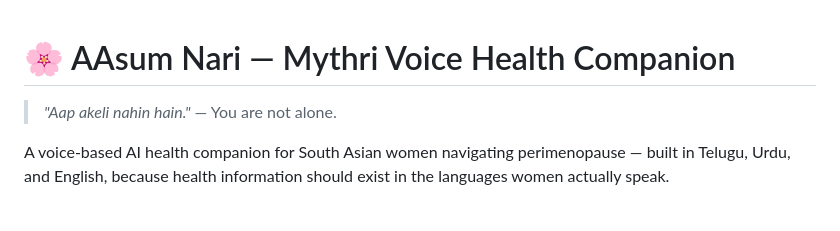
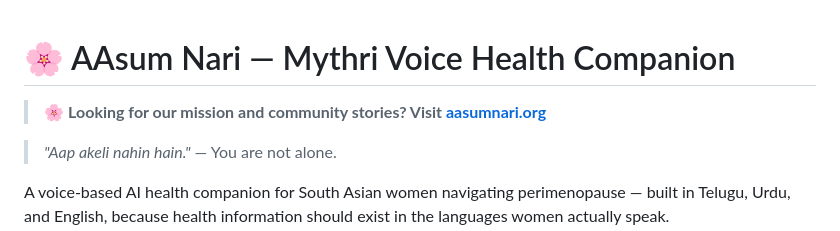
Before and after one commit to rekhaaasum/aasum-nari-health-companion, a Markdown page: README.md, the part around the change. Drawn GitHub-style; blank space fills up the shorter version.

```diff
--- a/README.md
+++ b/README.md
@@ -1,4 +1,6 @@
 # 🌸 AAsum Nari — Mythri Voice Health Companion
+
+> 🌸 **Looking for our mission and community stories? Visit [aasumnari.org](https://www.aasumnari.org/)**
 
 > *"Aap akeli nahin hain."* — You are not alone.
 
```
